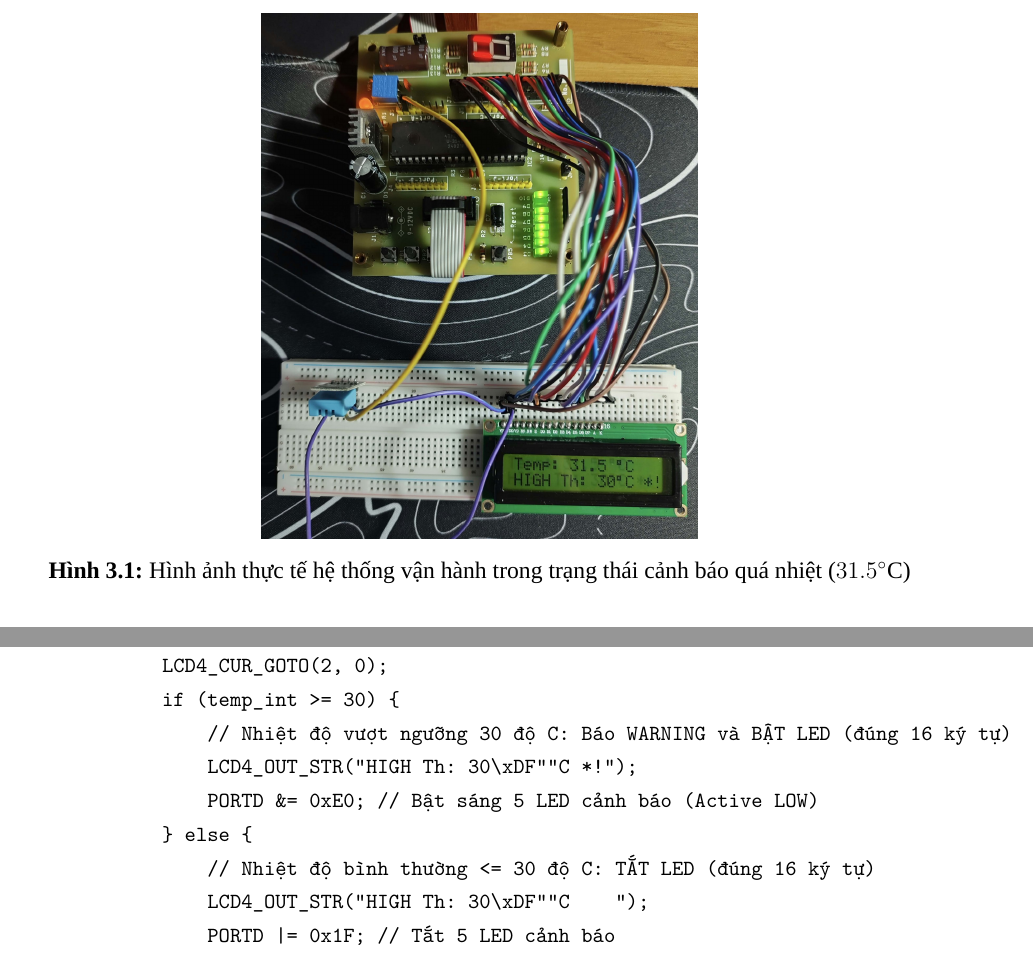
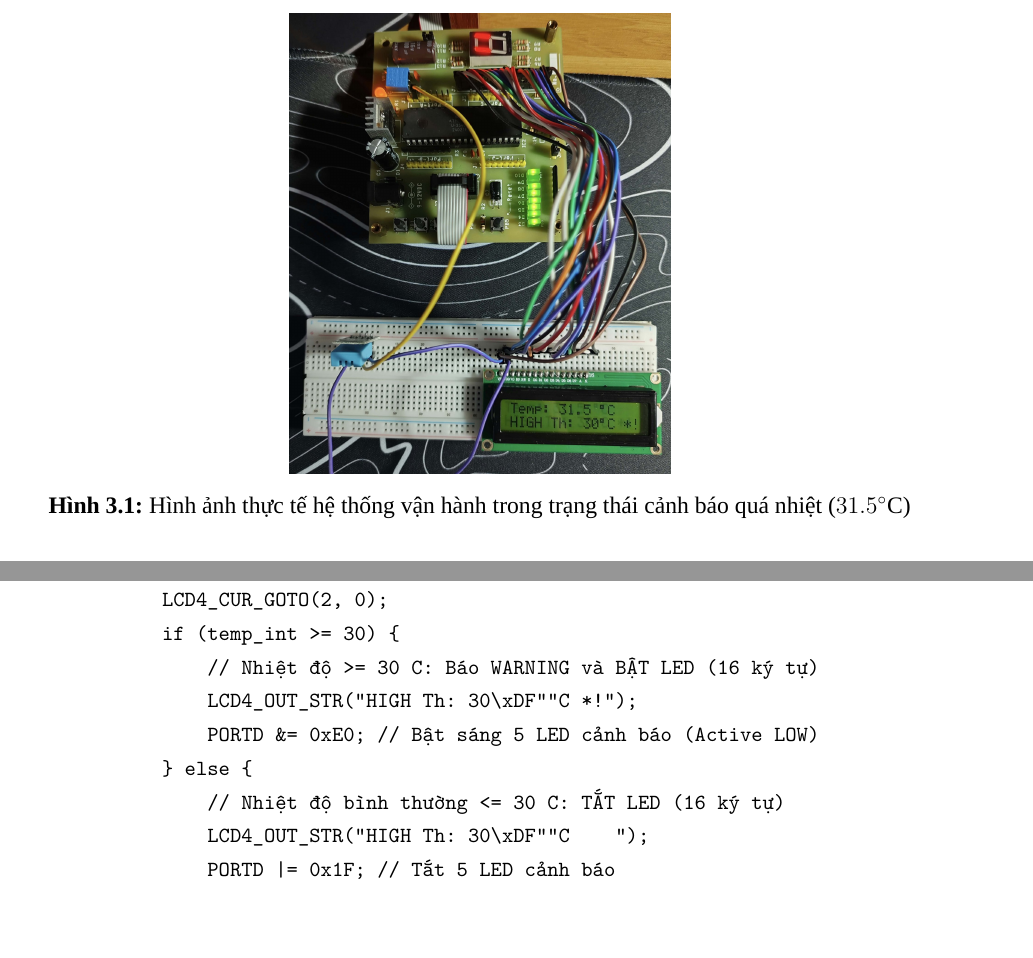
Before and after one commit to kudohieu1209/ET1-DA2, a LaTeX thesis (docs/report/src/main.tex, which reads docs/report/src/appendices/appendix.tex, docs/report/src/chapters/chapter3.tex): two parts of pages 29 and 39 of 42 before the commit and two parts of pages 29 and 38 of 41 after it, joined at a grey line, cut so that both start at the same text, the shorter picture padded with empty space. Compiled offline with XeLaTeX; a missing font is replaced by an installed copy or a similar font.

Commit message:
docs: Finalize report layout and address review feedback (16-char LCD, fail-safe LED, error separation)

```diff
--- a/docs/report/src/appendices/appendix.tex
+++ b/docs/report/src/appendices/appendix.tex
@@ -131,4 +131,3 @@ int main(void) {
             // Dòng 2: Hiển thị ngưỡng cảnh báo "HIGH Th: 30°C"
             LCD4_CUR_GOTO(2, 0);
             if (temp_int >= 30) {
-                // Nhiệt độ vượt ngưỡng 30 độ C: Báo WARNING và BẬT LED (đúng 16 ký tự)
--- a/docs/report/src/chapters/chapter3.tex
+++ b/docs/report/src/chapters/chapter3.tex
@@ -47,7 +47,7 @@ Trong điều kiện nhiệt độ phòng thí nghiệm ổn định ở mức $
 
 \begin{figure}[H]
     \centering
-    \includegraphics[width=0.48\textwidth]{actual_system.png}
+    \includegraphics[width=0.42\textwidth]{actual_system.png}
     \caption{Hình ảnh thực tế hệ thống vận hành trong trạng thái cảnh báo quá nhiệt ($31.5^\circ\text{C}$)}
     \label{fig:actual-system}
 \end{figure}
```
Also changed, not shown: docs/report/src/appendices/appendix.tex (3 more changed lines), 4 other files.
